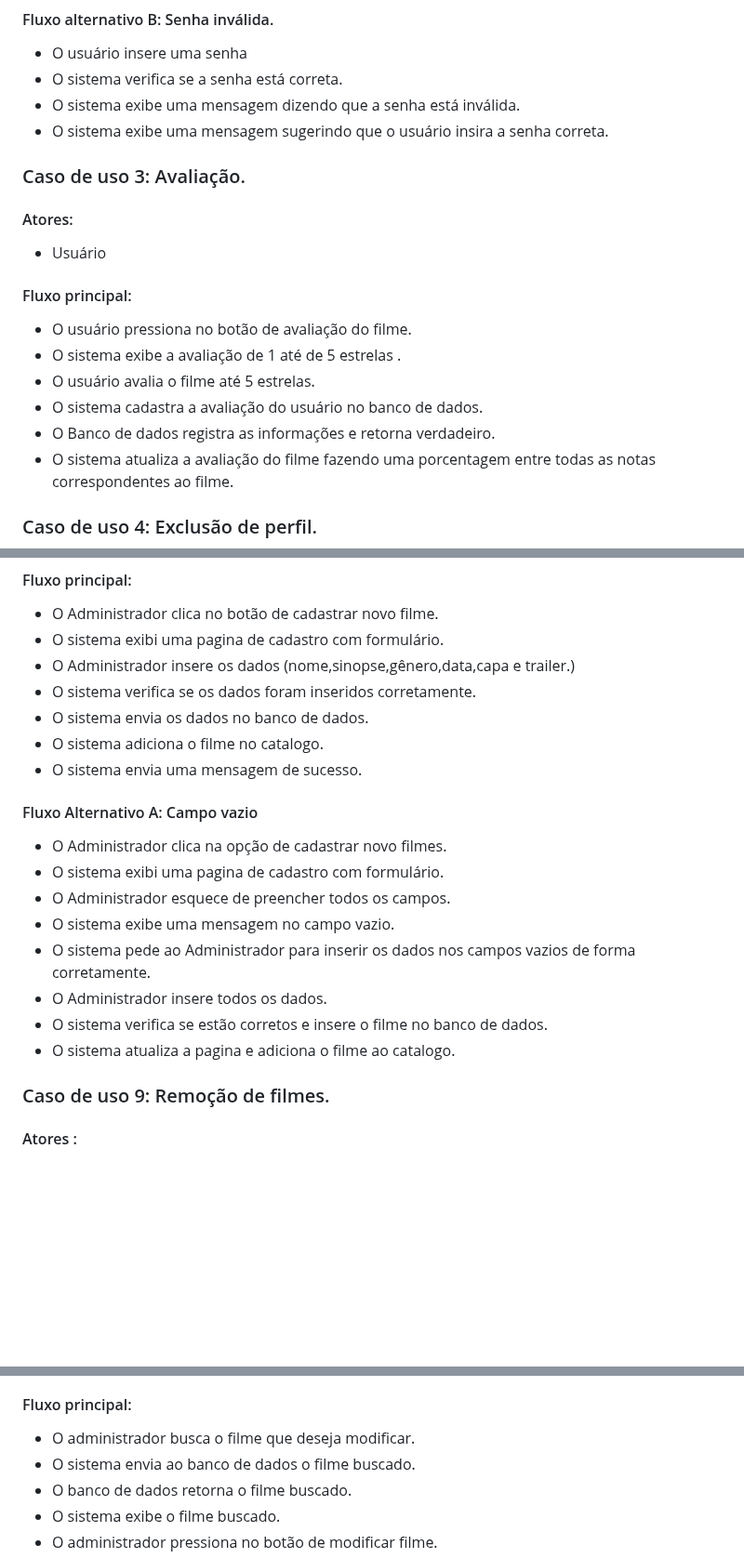
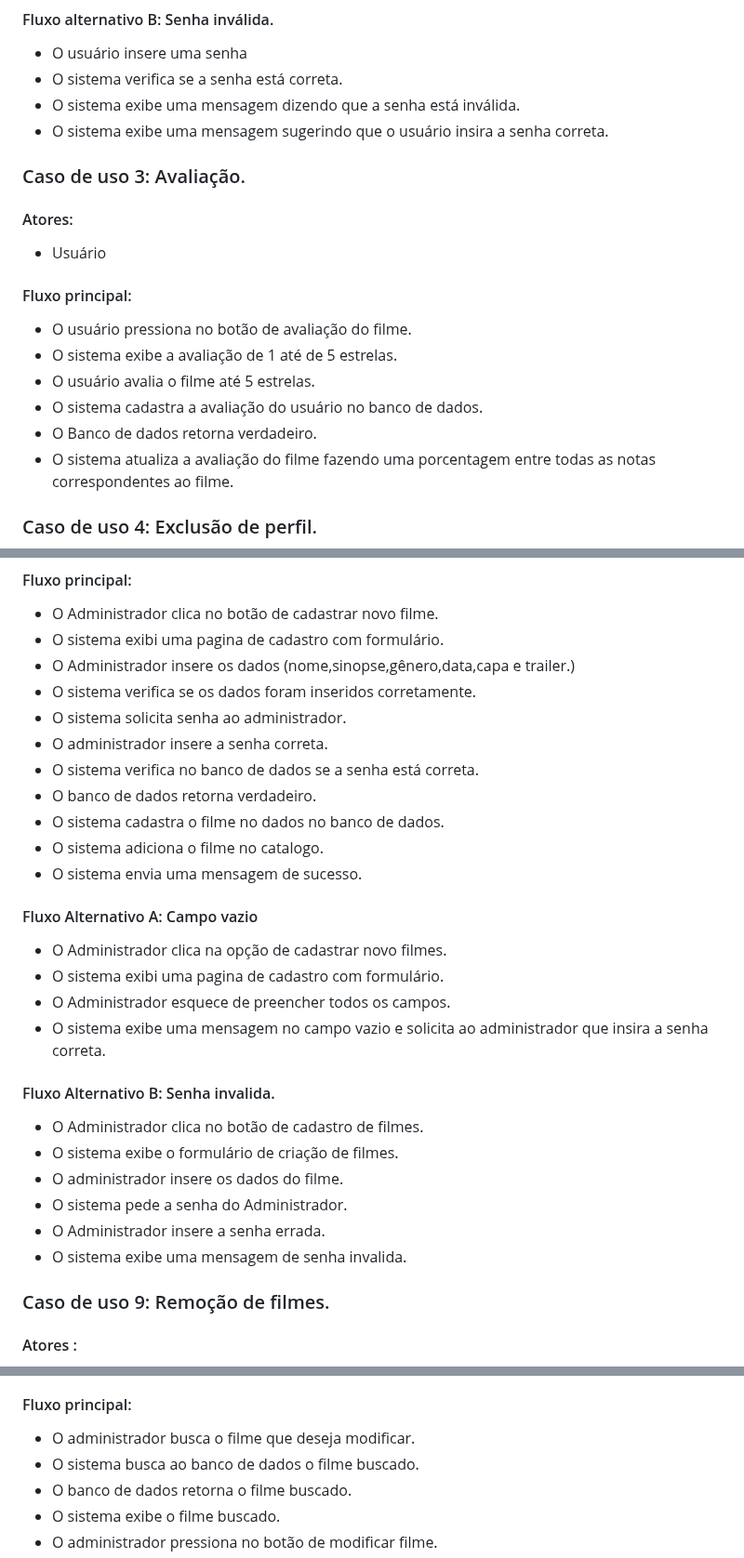
Before and after one commit to cp2-dc-info-projeto-final/capiflix, a Markdown page: pasta_teste/Casos de uso.md, 3 parts joined by grey strips. Shown at 93% size. GitHub-like rendering; blank space fills up the shorter version.

```diff
--- a/pasta_teste/Casos de uso.md
+++ b/pasta_teste/Casos de uso.md
@@ -41,16 +42,15 @@
 - O sistema verifica se a senha está correta.
 - O sistema exibe uma mensagem dizendo que a senha está inválida.
 - O sistema exibe uma mensagem sugerindo que o usuário insira a senha correta.
-
 ### Caso de uso 3: Avaliação.
 #### Atores:
 - Usuário
 #### Fluxo principal:
 - O usuário pressiona no botão de avaliação do filme.
-- O sistema exibe a avaliação de 1 até de 5 estrelas .
+- O sistema exibe a avaliação de 1 até de 5 estrelas.
 - O usuário avalia o filme até 5 estrelas.
 - O sistema cadastra a avaliação do usuário no banco de dados.
-- O Banco de dados registra as informações e retorna verdadeiro.
+- O Banco de dados retorna verdadeiro.
 - O sistema atualiza a avaliação do filme fazendo uma porcentagem entre todas as notas correspondentes ao filme.
 
 ### Caso de uso 4: Exclusão de perfil.
@@ -136,19 +123,25 @@
 - O sistema exibi uma pagina de cadastro com  formulário.
 - O Administrador insere os dados (nome,sinopse,gênero,data,capa e trailer.)
 - O sistema verifica se os dados foram inseridos corretamente.
-- O sistema envia os dados no banco de dados.
+- O sistema solicita senha ao administrador.
+- O administrador insere a senha correta.
+- O sistema verifica no banco de dados se a senha está correta.
+- O banco de dados retorna verdadeiro.
+- O sistema cadastra o filme no dados no banco de dados.
 - O sistema adiciona o filme no catalogo.
 - O sistema envia uma mensagem de sucesso.
 #### Fluxo Alternativo A: Campo vazio
- - O Administrador clica na opção de cadastrar novo filmes.
+- O Administrador clica na opção de cadastrar novo filmes.
 - O sistema exibi uma pagina de cadastro com  formulário.
 - O Administrador esquece de preencher todos os campos.
-- O sistema exibe uma mensagem no campo vazio.
-- O sistema  pede ao Administrador para inserir os dados nos campos vazios de forma corretamente.
-- O Administrador insere todos os dados.
-- O sistema verifica se estão corretos e insere o filme no banco de dados.
-- O sistema atualiza a pagina e adiciona o filme ao catalogo.
-
+- O sistema exibe uma mensagem no campo vazio e solicita ao administrador que insira a senha correta.
+#### Fluxo Alternativo B: Senha invalida.
+- O Administrador clica no botão de cadastro de filmes.
+- O sistema exibe o formulário de criação de filmes.
+- O administrador insere os dados do filme.
+- O sistema pede a senha do Administrador.
+- O Administrador insere a senha errada.
+- O sistema exibe uma mensagem de senha invalida.
 ### Caso de uso 9: Remoção de filmes.
 #### Atores :
 - Administrador.
@@ -181,7 +174,7 @@
 - Administrador
 #### Fluxo principal:
 - O administrador busca o filme que deseja modificar.
-- O sistema envia ao banco de dados o filme buscado.
+- O sistema busca ao banco de dados o filme buscado.
 - O banco de dados retorna o filme buscado.
 - O sistema exibe o filme buscado.
 - O administrador pressiona no botão de modificar filme.
```
Also changed, not shown: other parts of pasta_teste/Casos de uso.md (+88 -26 lines).
